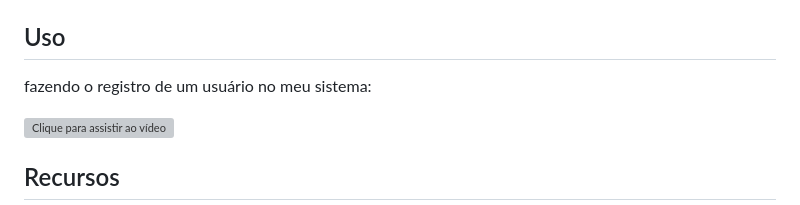
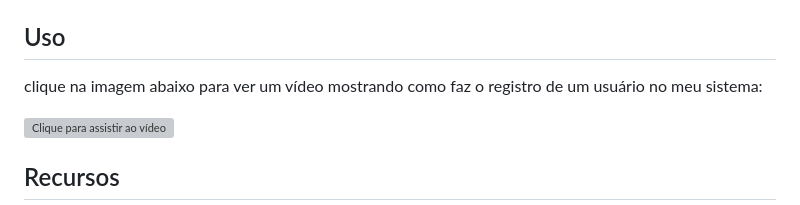
Before and after one commit to thallys97/sistema-registro-usuarios, a Markdown page: README.md, the part around the change. Drawn GitHub-style; grey boxes are pictures that could not be loaded.

```diff
--- a/README.md
+++ b/README.md
@@ -25,7 +25,7 @@ O projeto "Sistema de Registro de Usuários" é uma aplicação web desenvolvida
 ## Uso
 
 
-fazendo o registro de um usuário no meu sistema:
+clique na imagem abaixo para ver um vídeo mostrando como faz o registro de um usuário no meu sistema:
 
 [![Clique para assistir ao vídeo](https://img.youtube.com/vi/aaOZ2cPOppU/0.jpg)](https://www.youtube.com/watch?v=aaOZ2cPOppU)
 
```
